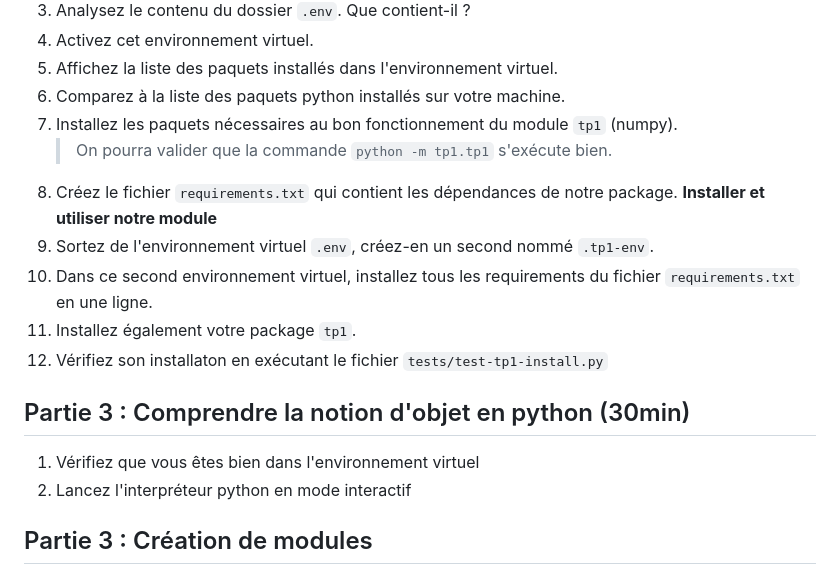
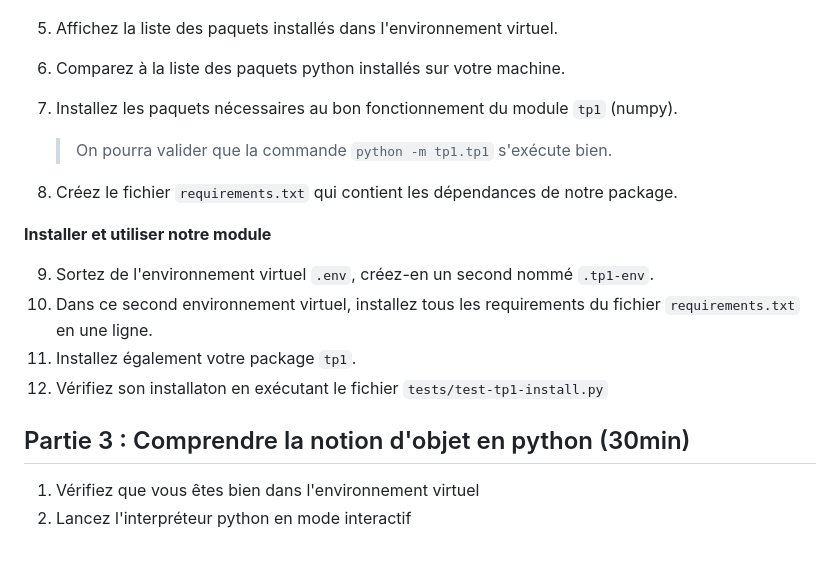
Before and after one commit to blavad/poo-python, a Markdown page: TP1-Fondamentaux/SUJET.md, the part around the change. Rendered like a GitHub page.

```diff
--- a/TP1-Fondamentaux/SUJET.md
+++ b/TP1-Fondamentaux/SUJET.md
@@ -88,9 +88,12 @@ On souhaite désormais utiliser la fonction `addition` dans notre programme `__m
 1. Comparez à la liste des paquets python installés sur votre machine.
 1. Installez les paquets nécessaires au bon fonctionnement du module `tp1` (numpy).
    > On pourra valider que la commande `python -m tp1.tp1` s'exécute bien.
+
 1. Créez le fichier `requirements.txt` qui contient les dépendances de notre package.
+
 **Installer et utiliser notre module**
-8. Sortez de l'environnement virtuel `.env`, créez-en un second nommé `.tp1-env`.
+
+9. Sortez de l'environnement virtuel `.env`, créez-en un second nommé `.tp1-env`.
 1. Dans ce second environnement virtuel, installez tous les requirements du fichier `requirements.txt` en une ligne.
 1. Installez également votre package `tp1`.
 1. Vérifiez son installaton en exécutant le fichier `tests/test-tp1-install.py`
@@ -99,5 +102,3 @@ On souhaite désormais utiliser la fonction `addition` dans notre programme `__m
 
 1. Vérifiez que vous êtes bien dans l'environnement virtuel
 2. Lancez l'interpréteur python en mode interactif
-
-## Partie 3 : Création de modules
```
